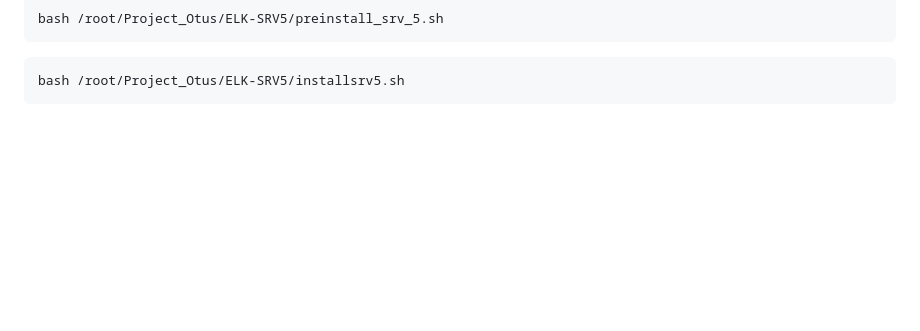
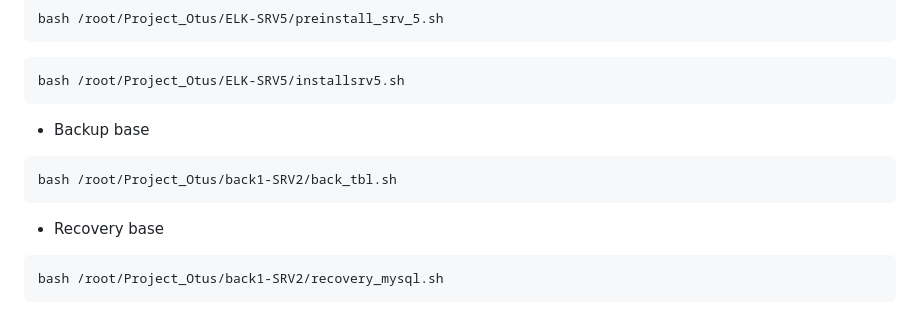
Before and after one commit to KuchinIvan356/Project_Otus, a Markdown page: README.md, the part around the change. GitHub-like rendering; blank space fills up the shorter version.

````diff
--- a/README.md
+++ b/README.md
@@ -77,3 +77,11 @@ bash /root/Project_Otus/ELK-SRV5/preinstall_srv_5.sh
 ```
 bash /root/Project_Otus/ELK-SRV5/installsrv5.sh
 ```
+- Backup base
+```
+bash /root/Project_Otus/back1-SRV2/back_tbl.sh
+```
+- Recovery base
+```
+bash /root/Project_Otus/back1-SRV2/recovery_mysql.sh
+```
````
